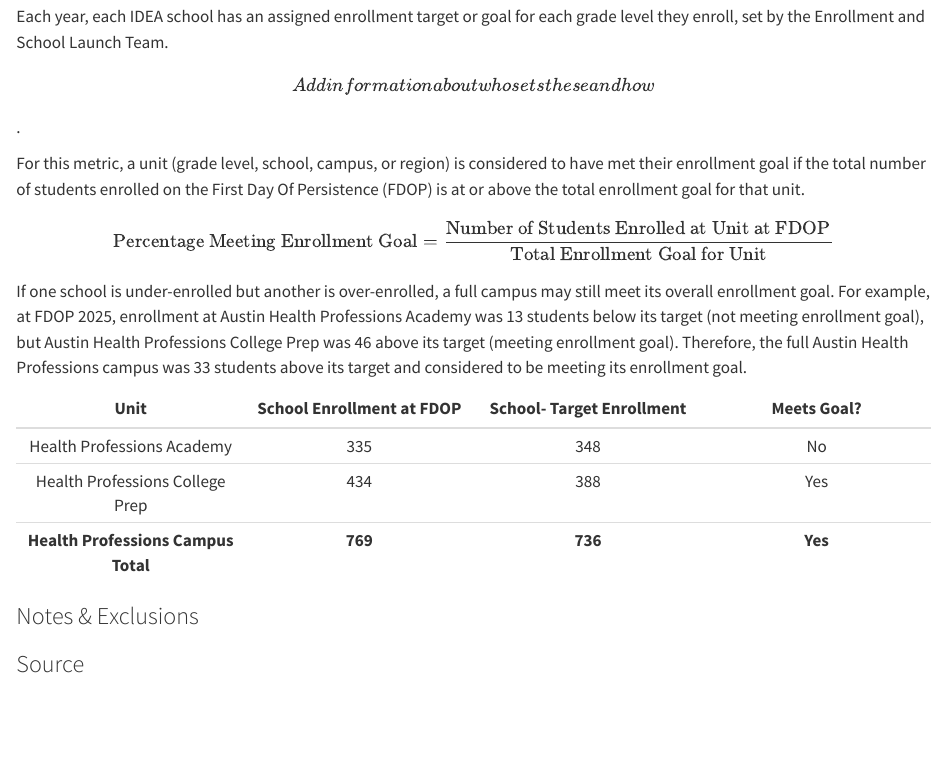
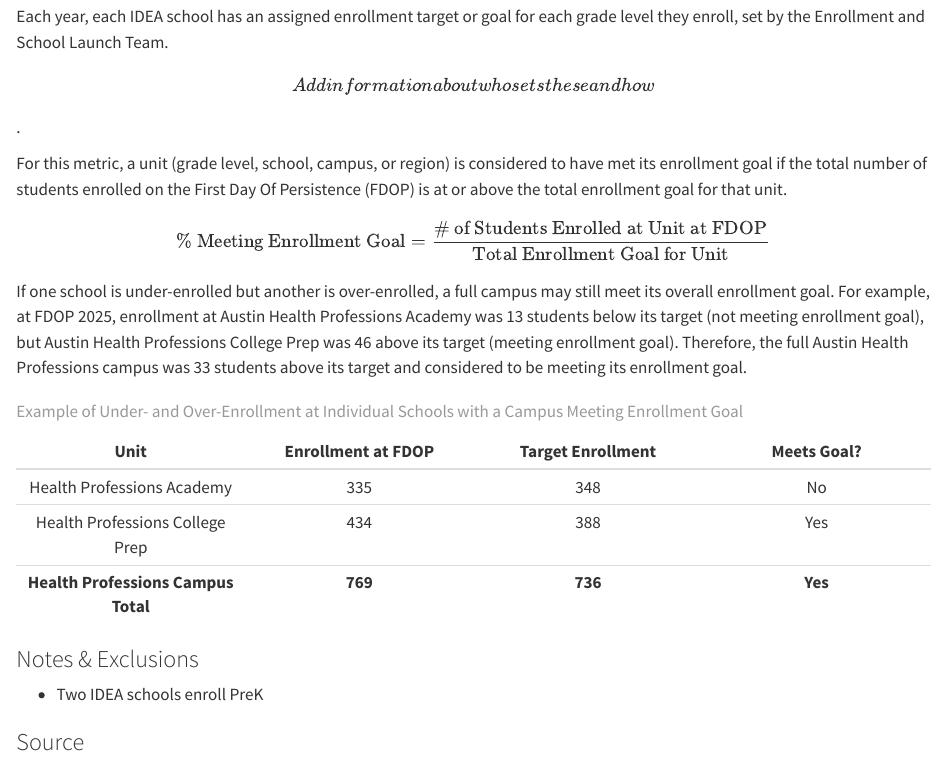
Before and after one commit to idea-analytics/ScorecardDocumentation, a Quarto document (06-Enrollment.qmd): the page in a window 1100 px wide, from 160 px down. Rendered offline with R 4.5, knitr and Pandoc in place of Quarto, with nearby package versions.

Commit message:
Text updates

```diff
--- a/06-Enrollment.qmd
+++ b/06-Enrollment.qmd
@@ -6,19 +6,23 @@
 
 Each year, each IDEA school has an assigned enrollment target or goal for each grade level they enroll, set by the Enrollment and School Launch Team. \[Add information about who sets these and how\].
 
-For this metric, a unit (grade level, school, campus, or region) is considered to have met their enrollment goal if the total number of students enrolled on the First Day Of Persistence (FDOP) is at or above the total enrollment goal for that unit.
+For this metric, a unit (grade level, school, campus, or region) is considered to have met its enrollment goal if the total number of students enrolled on the First Day Of Persistence (FDOP) is at or above the total enrollment goal for that unit.
 
-$${\text{Percentage Meeting Enrollment Goal}} = \frac{\text{Number of Students Enrolled at Unit at FDOP}}{\text{Total Enrollment Goal for Unit}}$$
+$${\% \text{ Meeting Enrollment Goal}} = \frac{\# \text{ of Students Enrolled at Unit at FDOP}}{\text{Total Enrollment Goal for Unit}}$$
 
 If one school is under-enrolled but another is over-enrolled, a full campus may still meet its overall enrollment goal. For example, at FDOP 2025, enrollment at Austin Health Professions Academy was 13 students below its target (not meeting enrollment goal), but Austin Health Professions College Prep was 46 above its target (meeting enrollment goal). Therefore, the full Austin Health Professions campus was 33 students above its target and considered to be meeting its enrollment goal.
 
-| Unit | School Enrollment at FDOP | School- Target Enrollment | Meets Goal? |
-|:--:|:--:|:--:|:--:|
+| Unit | Enrollment at FDOP | Target Enrollment | Meets Goal? |
+|:----------------:|:----------------:|:----------------:|:----------------:|
 | Health Professions Academy | 335 | 348 | No |
 | Health Professions College Prep | 434 | 388 | Yes |
 | **Health Professions Campus Total** | **769** | **736** | **Yes** |
 
+: Example of Under- and Over-Enrollment at Individual Schools with a Campus Meeting Enrollment Goal
+
 ### Notes & Exclusions
+
+-   Two IDEA schools enroll PreK
 
 ### Source
 
```
Also changed, not shown: 01-SchoolPerformance.qmd (+3 -3 lines), 04-TeacherSupply.qmd (+1 -1 lines).
